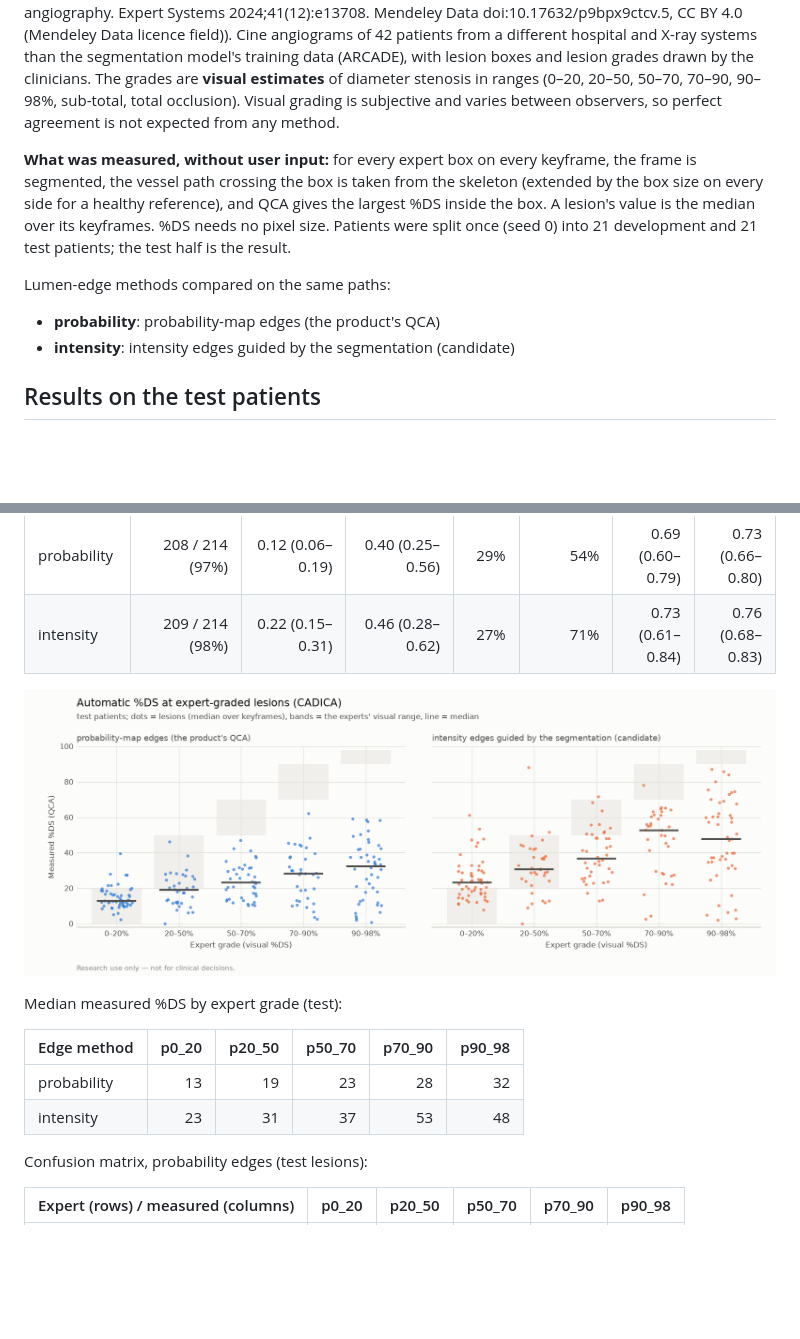
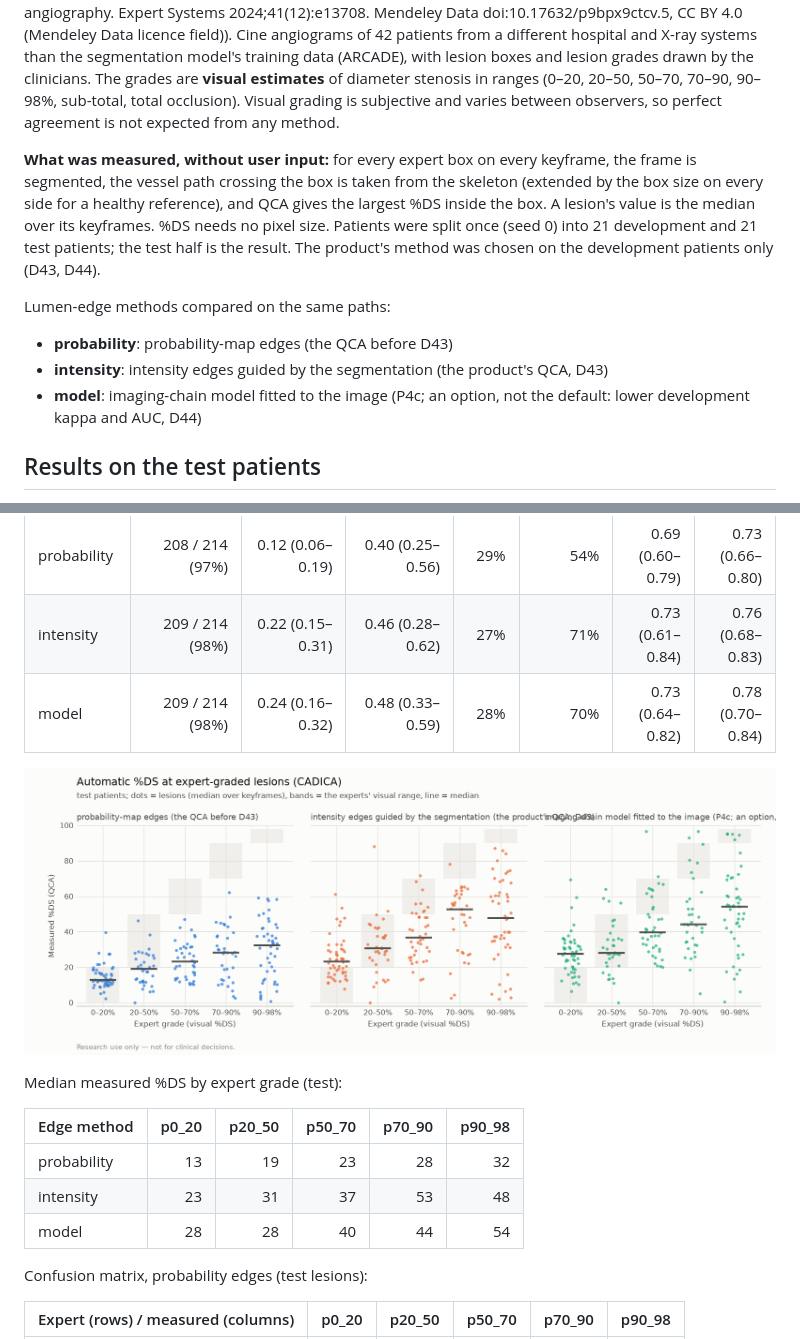
Before and after one commit to Aadi070201/virtual_stenting, a Markdown page: reports/stenosis_grading.md, 2 parts joined by grey strips. GitHub-like rendering; pictures changed too: reports/figures/stenosis_grading.png; blank space fills up the shorter version.

Commit message:
P4c: CADICA stenosis report with the imaging-chain model (D44 test run; intensity edges before the whole-path fix)

```diff
--- a/reports/stenosis_grading.md
+++ b/reports/stenosis_grading.md
@@ -4,12 +4,13 @@
 
 Public data, independent ground truth: the CADICA dataset (University of Málaga; Jiménez-Partinen A, Molina-Cabello MA, Thurnhofer-Hemsi K, Palomo EJ, Rodríguez-Capitán J, Molina-Ramos AI, Jiménez-Navarro M. CADICA: A new dataset for coronary artery disease detection by using invasive coronary angiography. Expert Systems 2024;41(12):e13708. Mendeley Data doi:10.17632/p9bpx9ctcv.5, CC BY 4.0 (Mendeley Data licence field)). Cine angiograms of 42 patients from a different hospital and X-ray systems than the segmentation model's training data (ARCADE), with lesion boxes and lesion grades drawn by the clinicians. The grades are **visual estimates** of diameter stenosis in ranges (0–20, 20–50, 50–70, 70–90, 90–98%, sub-total, total occlusion). Visual grading is subjective and varies between observers, so perfect agreement is not expected from any method.
 
-**What was measured, without user input:** for every expert box on every keyframe, the frame is segmented, the vessel path crossing the box is taken from the skeleton (extended by the box size on every side for a healthy reference), and QCA gives the largest %DS inside the box. A lesion's value is the median over its keyframes. %DS needs no pixel size. Patients were split once (seed 0) into 21 development and 21 test patients; the test half is the result.
+**What was measured, without user input:** for every expert box on every keyframe, the frame is segmented, the vessel path crossing the box is taken from the skeleton (extended by the box size on every side for a healthy reference), and QCA gives the largest %DS inside the box. A lesion's value is the median over its keyframes. %DS needs no pixel size. Patients were split once (seed 0) into 21 development and 21 test patients; the test half is the result. The product's method was chosen on the development patients only (D43, D44).
 
 Lumen-edge methods compared on the same paths:
 
-- **probability**: probability-map edges (the product's QCA)
-- **intensity**: intensity edges guided by the segmentation (candidate)
+- **probability**: probability-map edges (the QCA before D43)
+- **intensity**: intensity edges guided by the segmentation (the product's QCA, D43)
+- **model**: imaging-chain model fitted to the image (P4c; an option, not the default: lower development kappa and AUC, D44)
 
 ## Results on the test patients
 
@@ -19,6 +20,7 @@ Lesions graded 0–98% (ordinal categories). Intervals: 95% patient-level bootst
 |---|---:|---:|---:|---:|---:|---:|---:|
 | probability | 208 / 214 (97%) | 0.12 (0.06–0.19) | 0.40 (0.25–0.56) | 29% | 54% | 0.69 (0.60–0.79) | 0.73 (0.66–0.80) |
 | intensity | 209 / 214 (98%) | 0.22 (0.15–0.31) | 0.46 (0.28–0.62) | 27% | 71% | 0.73 (0.61–0.84) | 0.76 (0.68–0.83) |
+| model | 209 / 214 (98%) | 0.24 (0.16–0.32) | 0.48 (0.33–0.59) | 28% | 70% | 0.73 (0.64–0.82) | 0.78 (0.70–0.84) |
 
 ![Measured %DS by expert grade](figures/stenosis_grading.png)
 
@@ -28,6 +30,7 @@ Median measured %DS by expert grade (test):
 |---|---:|---:|---:|---:|---:|
 | probability | 13 | 19 | 23 | 28 | 32 |
 | intensity | 23 | 31 | 37 | 53 | 48 |
+| model | 28 | 28 | 40 | 44 | 54 |
 
 Confusion matrix, probability edges (test lesions):
 
```
Also changed, not shown: other parts of reports/stenosis_grading.md (+20 -6 lines), 2 other files.
